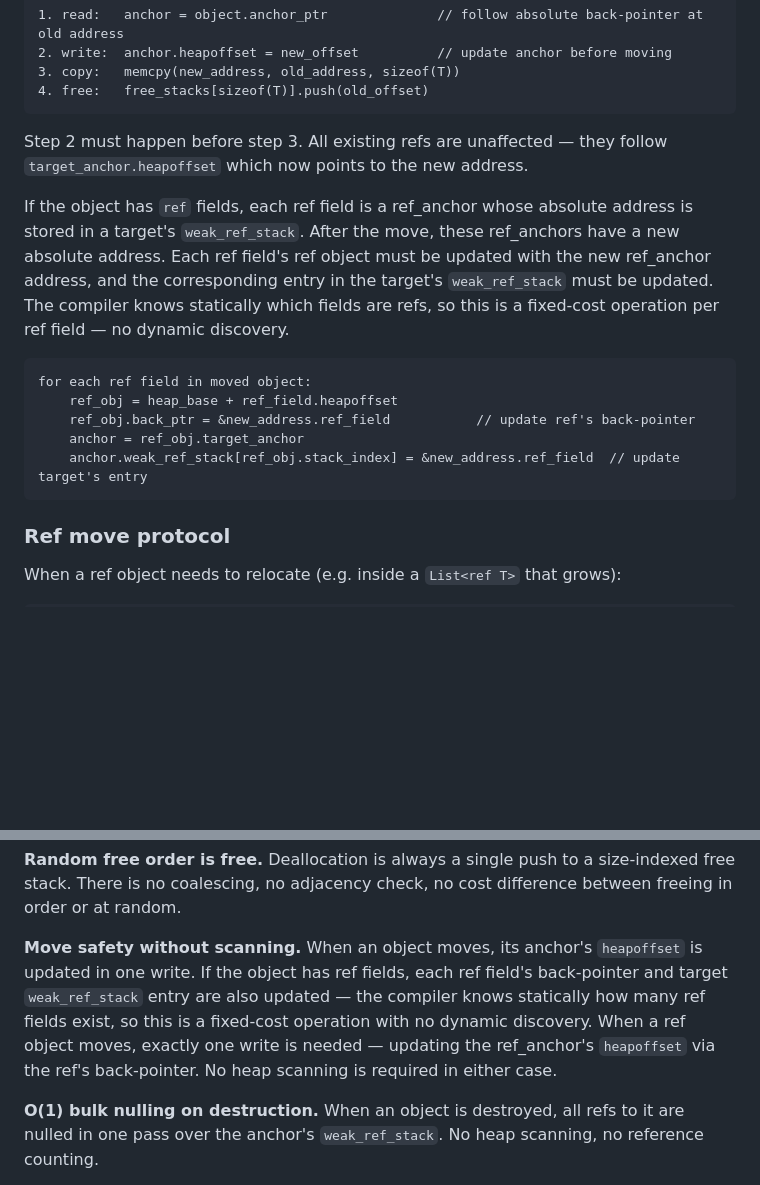
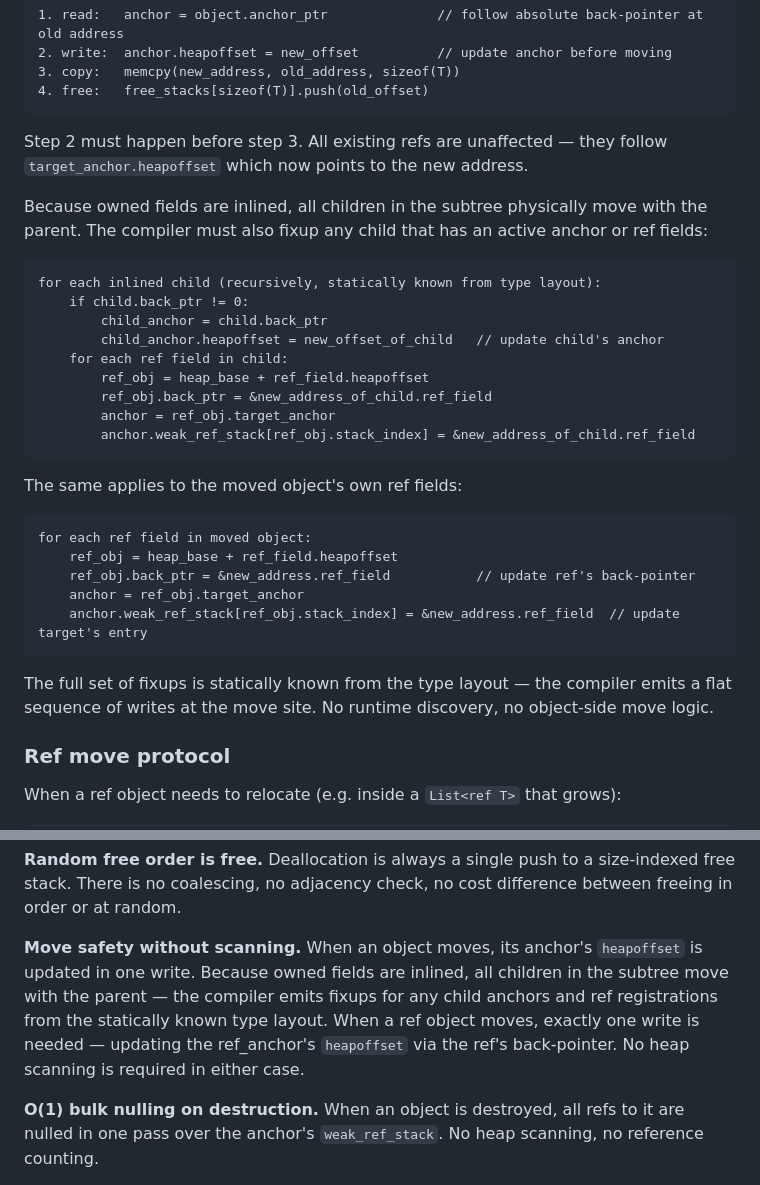
Before and after one commit to zane-lang/spec, a Markdown page: memory_layout.md, 2 parts joined by grey strips. Rendered like a GitHub page; blank space fills up the shorter version.

Commit message:
Account for inlined children in object move protocol

````diff
--- a/memory_layout.md
+++ b/memory_layout.md
@@ -244,7 +244,21 @@ When an object needs to relocate to a new heap slot:
 
 Step 2 must happen before step 3. All existing refs are unaffected — they follow `target_anchor.heapoffset` which now points to the new address.
 
-If the object has `ref` fields, each ref field is a ref_anchor whose absolute address is stored in a target's `weak_ref_stack`. After the move, these ref_anchors have a new absolute address. Each ref field's ref object must be updated with the new ref_anchor address, and the corresponding entry in the target's `weak_ref_stack` must be updated. The compiler knows statically which fields are refs, so this is a fixed-cost operation per ref field — no dynamic discovery.
+Because owned fields are inlined, all children in the subtree physically move with the parent. The compiler must also fixup any child that has an active anchor or ref fields:
+
+```
+for each inlined child (recursively, statically known from type layout):
+    if child.back_ptr != 0:
+        child_anchor = child.back_ptr
+        child_anchor.heapoffset = new_offset_of_child   // update child's anchor
+    for each ref field in child:
+        ref_obj = heap_base + ref_field.heapoffset
+        ref_obj.back_ptr = &new_address_of_child.ref_field
+        anchor = ref_obj.target_anchor
+        anchor.weak_ref_stack[ref_obj.stack_index] = &new_address_of_child.ref_field
+```
+
+The same applies to the moved object's own ref fields:
 
 ```
 for each ref field in moved object:
@@ -253,6 +267,8 @@ for each ref field in moved object:
     anchor = ref_obj.target_anchor
     anchor.weak_ref_stack[ref_obj.stack_index] = &new_address.ref_field  // update target's entry
 ```
+
+The full set of fixups is statically known from the type layout — the compiler emits a flat sequence of writes at the move site. No runtime discovery, no object-side move logic.
 
 ### Ref move protocol
 
@@ -366,7 +382,7 @@ List<List<Tank>>
 
 **Random free order is free.** Deallocation is always a single push to a size-indexed free stack. There is no coalescing, no adjacency check, no cost difference between freeing in order or at random.
 
-**Move safety without scanning.** When an object moves, its anchor's `heapoffset` is updated in one write. If the object has ref fields, each ref field's back-pointer and target `weak_ref_stack` entry are also updated — the compiler knows statically how many ref fields exist, so this is a fixed-cost operation with no dynamic discovery. When a ref object moves, exactly one write is needed — updating the ref_anchor's `heapoffset` via the ref's back-pointer. No heap scanning is required in either case.
+**Move safety without scanning.** When an object moves, its anchor's `heapoffset` is updated in one write. Because owned fields are inlined, all children in the subtree move with the parent — the compiler emits fixups for any child anchors and ref registrations from the statically known type layout. When a ref object moves, exactly one write is needed — updating the ref_anchor's `heapoffset` via the ref's back-pointer. No heap scanning is required in either case.
 
 **O(1) bulk nulling on destruction.** When an object is destroyed, all refs to it are nulled in one pass over the anchor's `weak_ref_stack`. No heap scanning, no reference counting.
 
````
Also changed, not shown: zane_pointer.md (+1 -1 lines).
